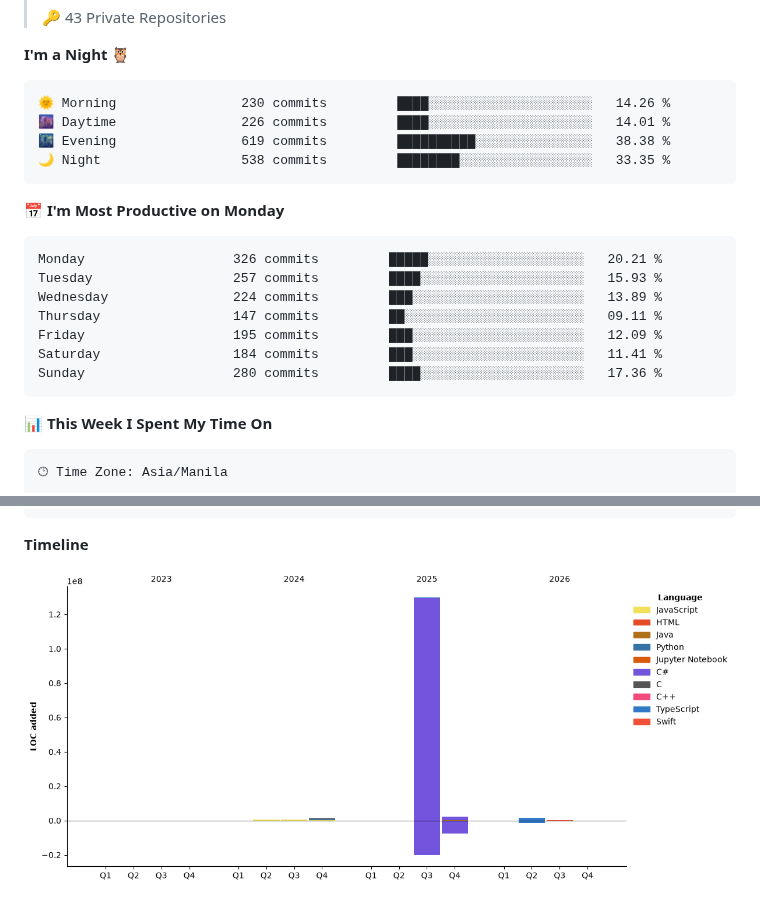
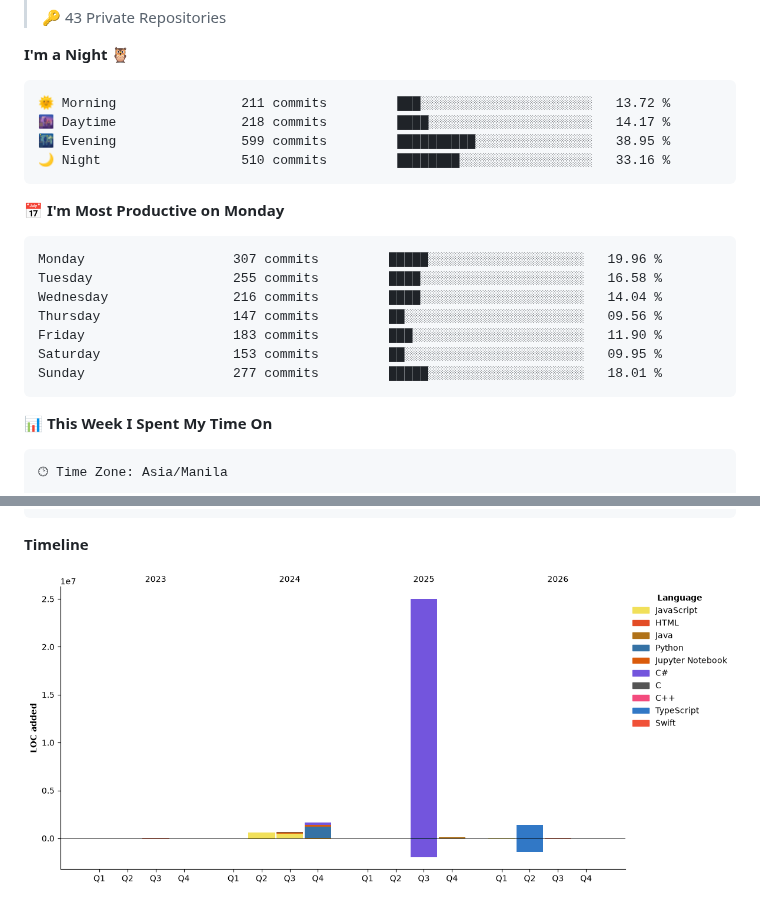
Before and after one commit to yuanpngn/yuanpngn, a Markdown page: README.md, 2 parts joined by grey strips. GitHub-like rendering; pictures changed too: assets/bar_graph.png.

Commit message:
Updated with Dev Metrics

````diff
--- a/README.md
+++ b/README.md
@@ -31,21 +31,21 @@
 **I'm a Night 🦉**
 
 ```text
-🌞 Morning                230 commits         ████░░░░░░░░░░░░░░░░░░░░░   14.26 %
-🌆 Daytime                226 commits         ████░░░░░░░░░░░░░░░░░░░░░   14.01 %
-🌃 Evening                619 commits         ██████████░░░░░░░░░░░░░░░   38.38 %
-🌙 Night                  538 commits         ████████░░░░░░░░░░░░░░░░░   33.35 %
+🌞 Morning                211 commits         ███░░░░░░░░░░░░░░░░░░░░░░   13.72 %
+🌆 Daytime                218 commits         ████░░░░░░░░░░░░░░░░░░░░░   14.17 %
+🌃 Evening                599 commits         ██████████░░░░░░░░░░░░░░░   38.95 %
+🌙 Night                  510 commits         ████████░░░░░░░░░░░░░░░░░   33.16 %
 ```
 📅 **I'm Most Productive on Monday**
 
 ```text
-Monday                   326 commits         █████░░░░░░░░░░░░░░░░░░░░   20.21 %
-Tuesday                  257 commits         ████░░░░░░░░░░░░░░░░░░░░░   15.93 %
-Wednesday                224 commits         ███░░░░░░░░░░░░░░░░░░░░░░   13.89 %
-Thursday                 147 commits         ██░░░░░░░░░░░░░░░░░░░░░░░   09.11 %
-Friday                   195 commits         ███░░░░░░░░░░░░░░░░░░░░░░   12.09 %
-Saturday                 184 commits         ███░░░░░░░░░░░░░░░░░░░░░░   11.41 %
-Sunday                   280 commits         ████░░░░░░░░░░░░░░░░░░░░░   17.36 %
+Monday                   307 commits         █████░░░░░░░░░░░░░░░░░░░░   19.96 %
+Tuesday                  255 commits         ████░░░░░░░░░░░░░░░░░░░░░   16.58 %
+Wednesday                216 commits         ████░░░░░░░░░░░░░░░░░░░░░   14.04 %
+Thursday                 147 commits         ██░░░░░░░░░░░░░░░░░░░░░░░   09.56 %
+Friday                   183 commits         ███░░░░░░░░░░░░░░░░░░░░░░   11.90 %
+Saturday                 153 commits         ██░░░░░░░░░░░░░░░░░░░░░░░   09.95 %
+Sunday                   277 commits         █████░░░░░░░░░░░░░░░░░░░░   18.01 %
 ```
 
 
````
Also changed, not shown: other parts of README.md (+1 -1 lines).
